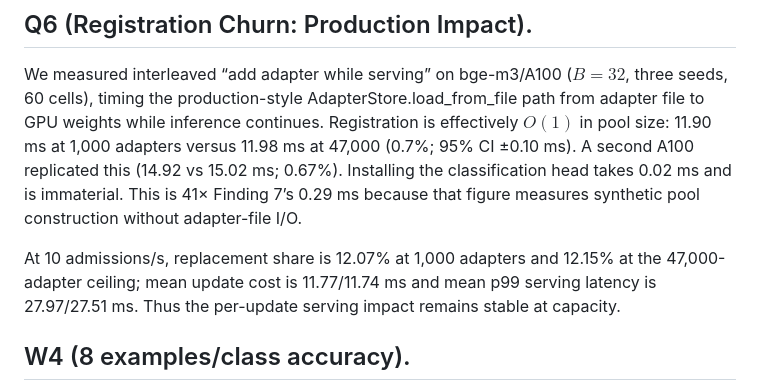
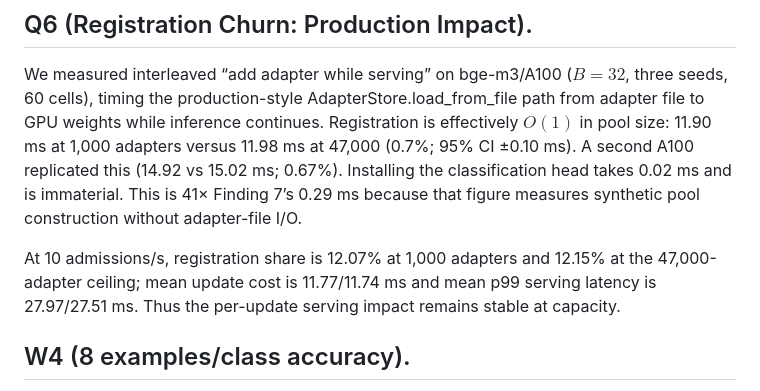
Before and after one commit to ashutoshrdwivedi/lora_scaling, a Markdown page: rebuttal/parts/part3_yeZ9.md, the part around the change. Drawn GitHub-style.

Commit message:
changed words

```diff
--- a/rebuttal/parts/part3_yeZ9.md
+++ b/rebuttal/parts/part3_yeZ9.md
@@ -17,7 +17,7 @@ The tradeoff is memory: per-rank stores use $0.625\times$ memory for ${4,16}$ an
 We measured interleaved “add adapter while serving” on bge-m3/A100 ($B{=}32$, three seeds, 60 cells), timing the production-style AdapterStore.load_from_file path from adapter file to GPU weights while inference continues. Registration is effectively $O(1)$ in pool size: 11.90 ms at 1,000 adapters versus 11.98 ms at 47,000 (0.7%; 95% CI ±0.10 ms). A second A100 replicated this (14.92 vs 15.02 ms; 0.67%). Installing the classification head takes 0.02 ms and is immaterial.
 This is 41× Finding 7’s 0.29 ms because that figure measures synthetic pool construction without adapter-file I/O.
 
-At 10 admissions/s, replacement share is 12.07% at 1,000 adapters and 12.15% at the 47,000-adapter ceiling; mean update cost is 11.77/11.74 ms and mean p99 serving latency is 27.97/27.51 ms. Thus the per-update serving impact remains stable at capacity.
+At 10 admissions/s, registration share is 12.07% at 1,000 adapters and 12.15% at the 47,000-adapter ceiling; mean update cost is 11.77/11.74 ms and mean p99 serving latency is 27.97/27.51 ms. Thus the per-update serving impact remains stable at capacity.
 
 ## W4 (8 examples/class accuracy).
 We agree this does not establish that rank-8 LoRA is the optimal adaptation choice in full-data regimes. Our accuracy contribution is narrower: under the standard SetFit few-shot protocol, rank-8 LoRA on bge-m3 retains 98.1% of full fine-tuning's mean accuracy and beats a frozen encoder, validating a realistic served workload. Separately, our serving path matches PEFT checkpoints ($<10^{-4}$ relative error). The main claims — latency, throughput, tenant ceiling, and cold-start — depend on tensor shapes $(L,d,r)$ and batch structure, not on the training set size.
```
